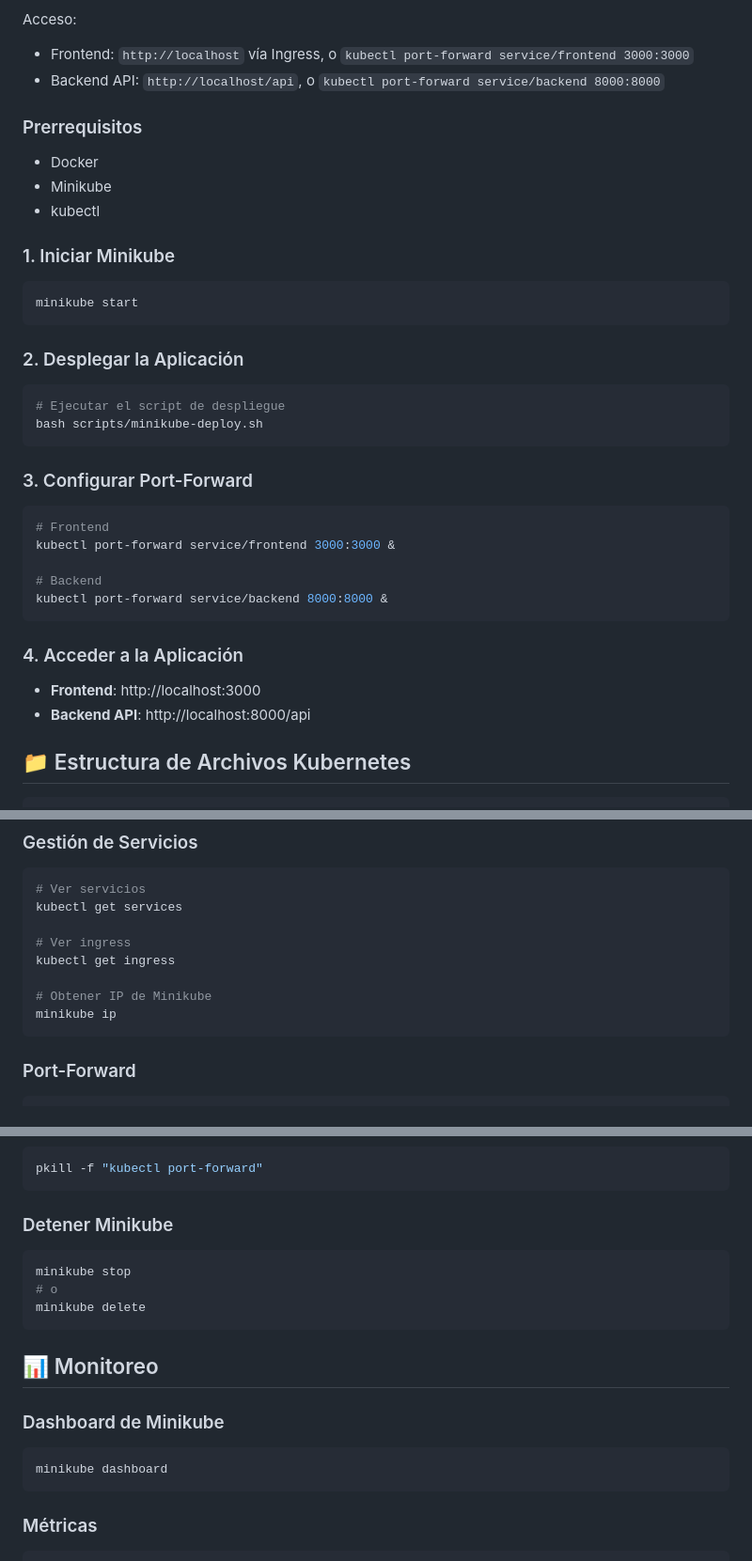
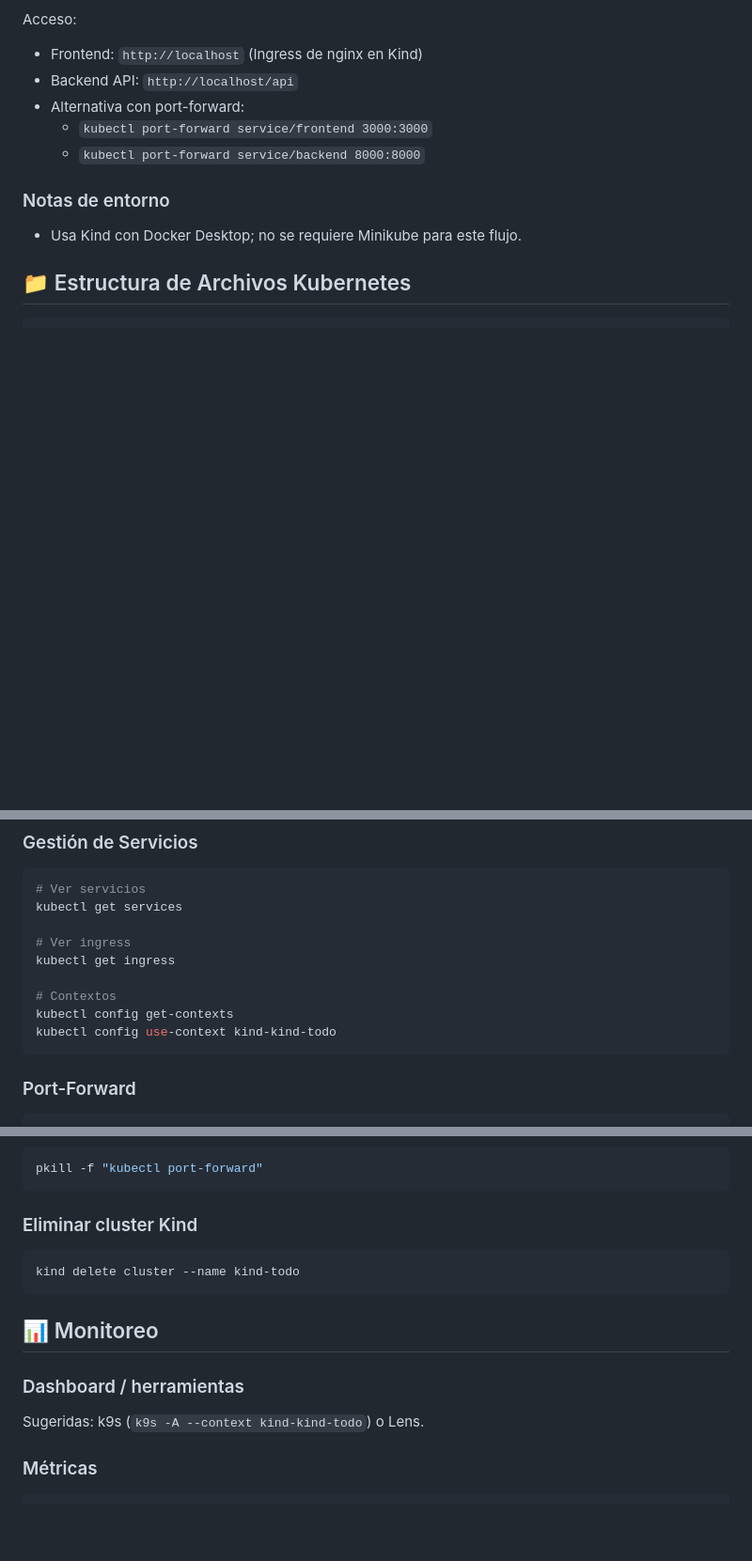
Before and after one commit to juanhuamani/To-Do-Complete-App, a Markdown page: README-KUBERNETES.md, 3 parts joined by grey strips. Shown at 94% size. Rendered like a GitHub page; blank space fills up the shorter version.

Commit message:
Update README-KUBERNETES to reflect deployment changes from Minikube to Kind, clarify prerequisites, and enhance access instructions for frontend and backend services.

````diff
--- a/README-KUBERNETES.md
+++ b/README-KUBERNETES.md
@@ -56,37 +56,14 @@ El script:
 - Aplica manifiestos y espera readiness
 
 Acceso:
-- Frontend: `http://localhost` vía Ingress, o `kubectl port-forward service/frontend 3000:3000`
-- Backend API: `http://localhost/api`, o `kubectl port-forward service/backend 8000:8000`
+- Frontend: `http://localhost` (Ingress de nginx en Kind)
+- Backend API: `http://localhost/api`
+- Alternativa con port-forward:
+  - `kubectl port-forward service/frontend 3000:3000`
+  - `kubectl port-forward service/backend 8000:8000`
 
-### Prerrequisitos
-- Docker
-- Minikube
-- kubectl
-
-### 1. Iniciar Minikube
-```bash
-minikube start
-```
-
-### 2. Desplegar la Aplicación
-```bash
-# Ejecutar el script de despliegue
-bash scripts/minikube-deploy.sh
-```
-
-### 3. Configurar Port-Forward
-```bash
-# Frontend
-kubectl port-forward service/frontend 3000:3000 &
-
-# Backend
-kubectl port-forward service/backend 8000:8000 &
-```
-
-### 4. Acceder a la Aplicación
-- **Frontend**: http://localhost:3000
-- **Backend API**: http://localhost:8000/api
+### Notas de entorno
+- Usa Kind con Docker Desktop; no se requiere Minikube para este flujo.
 
 ## 📁 Estructura de Archivos Kubernetes
 
@@ -127,8 +104,9 @@ kubectl get services
 # Ver ingress
 kubectl get ingress
 
-# Obtener IP de Minikube
-minikube ip
+# Contextos
+kubectl config get-contexts
+kubectl config use-context kind-kind-todo
 ```
 
 ### Port-Forward
@@ -238,19 +219,15 @@ kubectl delete ingress --all
 pkill -f "kubectl port-forward"
 ```
 
-### Detener Minikube
+### Eliminar cluster Kind
 ```bash
-minikube stop
-# o
-minikube delete
+kind delete cluster --name kind-todo
 ```
 
 ## 📊 Monitoreo
 
-### Dashboard de Minikube
-```bash
-minikube dashboard
-```
+### Dashboard / herramientas
+Sugeridas: k9s (`k9s -A --context kind-kind-todo`) o Lens.
 
 ### Métricas
 ```bash
````
Also changed, not shown: other parts of README-KUBERNETES.md (+9 -6 lines).
